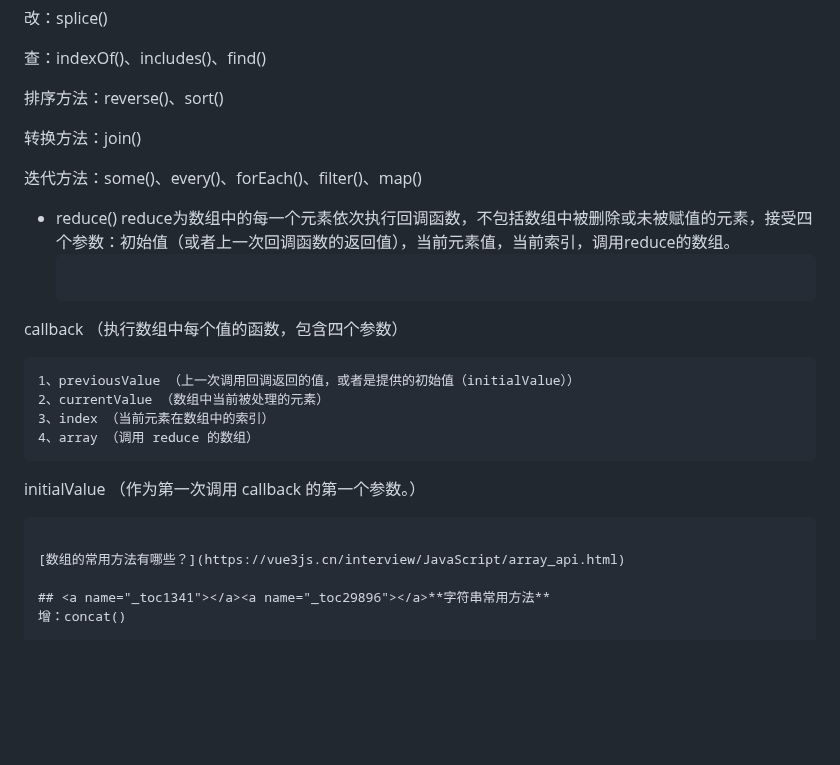
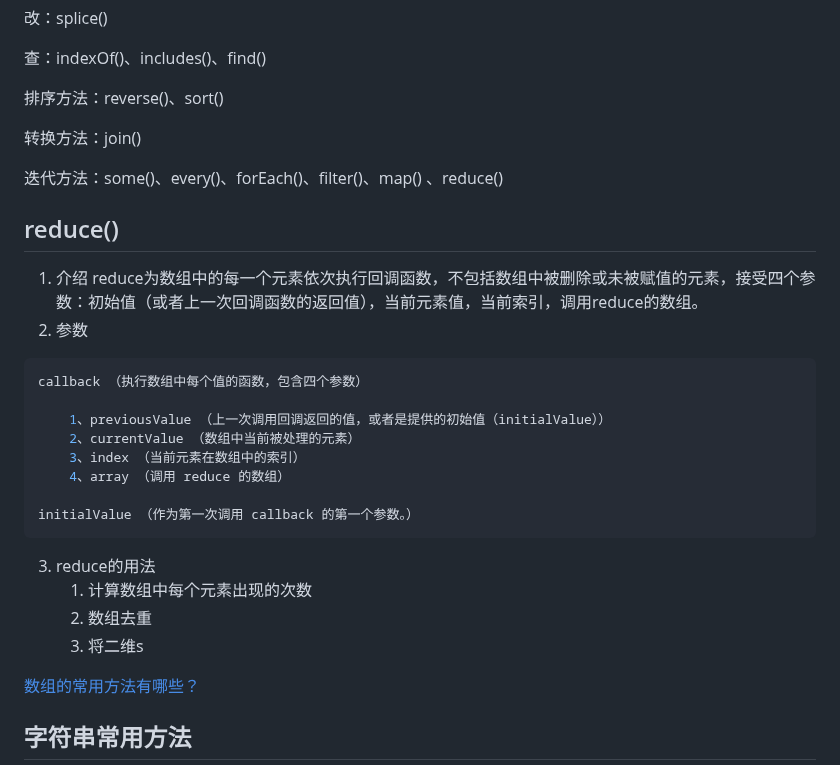
Before and after one commit to cycleccc/notes, a Markdown page: 面试题/Js面试题/面试题手册.md, the part around the change. GitHub-like rendering; blank space fills up the shorter version.

Commit message:
vault backup: 2023-06-18 09:53:08

````diff
--- a/面试题/Js面试题/面试题手册.md
+++ b/面试题/Js面试题/面试题手册.md
@@ -21,10 +21,12 @@
 
 转换方法：join()
 
-迭代方法：some()、every()、forEach()、filter()、map()
-- reduce()
+迭代方法：some()、every()、forEach()、filter()、map() 、reduce()
+## reduce()
+1. 介绍
 	reduce为数组中的每一个元素依次执行回调函数，不包括数组中被删除或未被赋值的元素，接受四个参数：初始值（或者上一次回调函数的返回值），当前元素值，当前索引，调用reduce的数组。
-	```javascript
+2. 参数
+```javascript
 callback （执行数组中每个值的函数，包含四个参数）
 
     1、previousValue （上一次调用回调返回的值，或者是提供的初始值（initialValue））
@@ -34,6 +36,10 @@ callback （执行数组中每个值的函数，包含四个参数）
 
 initialValue （作为第一次调用 callback 的第一个参数。）
 ```
+3. reduce的用法
+	1. 计算数组中每个元素出现的次数
+	2. 数组去重
+	3. 将二维s
 
 [数组的常用方法有哪些？](https://vue3js.cn/interview/JavaScript/array_api.html)
 
````
